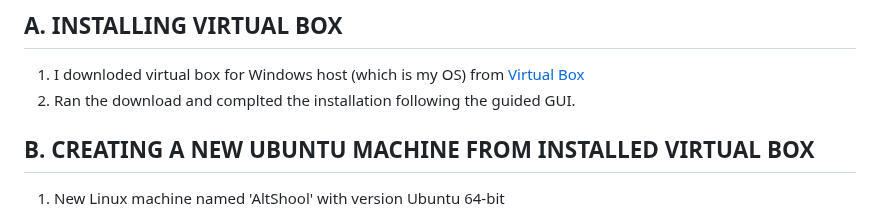
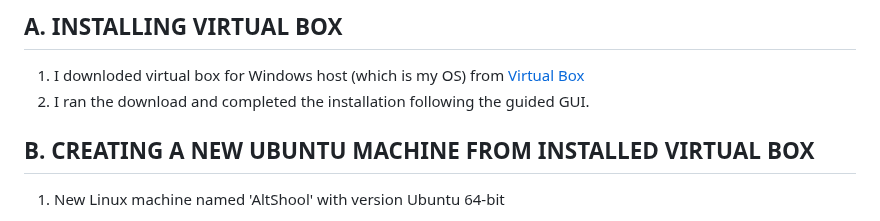
Before and after one commit to Osinachi-Uro/Learn-With-Osinachi, a Markdown page: Exercise 1/Exercise 1.md, the part around the change. Drawn GitHub-style.

```diff
--- a/Exercise 1/Exercise 1.md
+++ b/Exercise 1/Exercise 1.md
@@ -13,7 +13,7 @@ Once the machine is up, run ifconfig and share the output in your submission alo
 
 ## A. INSTALLING VIRTUAL BOX
 1. I downloded virtual box for Windows host (which is my OS) from [Virtual Box](https://www.virtualbox.org/wiki/Downloads)
-2. Ran the download and complted the installation following the guided GUI.
+2. I ran the download and completed the installation following the guided GUI.
 
 
 ## B. CREATING A NEW UBUNTU MACHINE FROM INSTALLED VIRTUAL BOX
```
